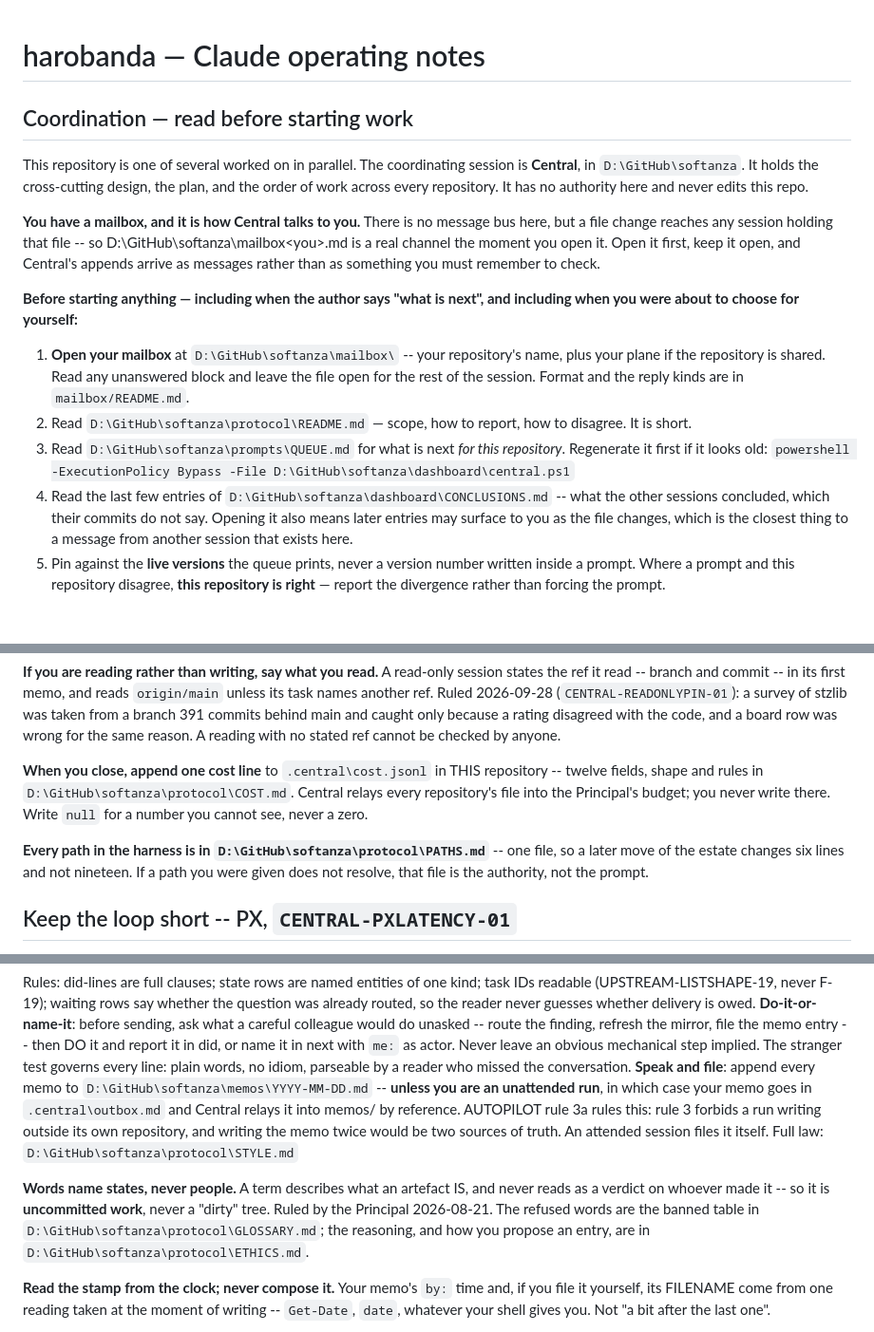
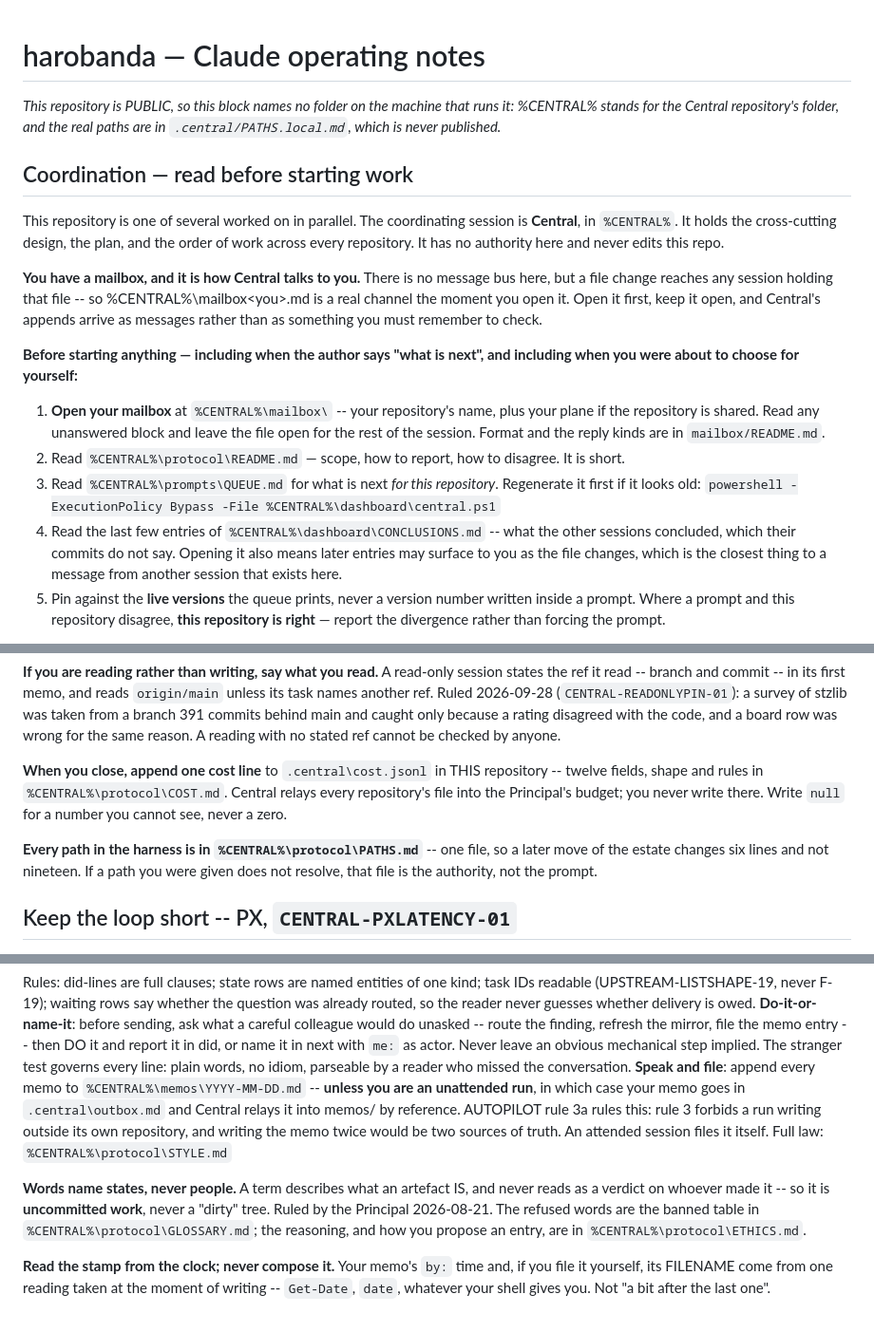
Before and after one commit to mayouni/harobanda, a Markdown page: CLAUDE.md, 3 parts joined by grey strips. Shown at 95% size. Rendered like a GitHub page; blank space fills up the shorter version.

Commit message:
CLAUDE.md: Central's block without a machine path, and this file's own two
Central answered the DISAGREE of 2026-09-30 15:16 in this desk's mailbox, on
all three points (CENTRAL-PUBLICREPO-01). Its install now writes a PUBLIC
variant of the block into a repository it knows to be public: every Central
path becomes %CENTRAL%, a line under the opener says why, and the real paths
go to .central/PATHS.local.md, which .central/.gitignore keeps unpublished.

- the block is Central's install as it wrote it, not hand-edited here: the 17
  lines that named the estate's layout carry the placeholder
- two lines of this file's own text, which Central flagged as this desk's to
  change, named the private repository's folder by path (the Vision Corpus
  and the memos folder); they use %CENTRAL% too
- left as they are, because they are this repository's own documented
  commands and not Central's layout: D:\GitHub\stz in Relations, and the stz
  build command under Commands

History is untouched. It still holds the older block, and Central's
recommendation, which the Principal has been told, is to leave public history
as it is: it shows a folder layout and no secret.

Evidence: harb docs --check green (18 Markdown files); git grep over every
tracked file finds no path into the private repository.

Co-Authored-By: Claude Sonnet 5.5 <noreply@anthropic.com>

```diff
--- a/CLAUDE.md
+++ b/CLAUDE.md
@@ -1,29 +1,31 @@
 # harobanda — Claude operating notes
 
 <!-- BANGALO-BLOCK style: 20013b-6c2e2284 -- generated by Central from protocol\CLAUDE-BLOCK.md at install, never typed; do not edit by hand -->
+*This repository is PUBLIC, so this block names no folder on the machine that runs it: %CENTRAL% stands for the Central repository's folder, and the real paths are in `.central/PATHS.local.md`, which is never published.*
+
 ## Coordination — read before starting work
 
 This repository is one of several worked on in parallel. The coordinating session is
-**Central**, in `D:\GitHub\softanza`. It holds the cross-cutting design, the plan, and the
+**Central**, in `%CENTRAL%`. It holds the cross-cutting design, the plan, and the
 order of work across every repository. It has no authority here and never edits this repo.
 
 **You have a mailbox, and it is how Central talks to you.** There is no message bus here,
-but a file change reaches any session holding that file -- so D:\GitHub\softanza\mailbox\<you>.md
+but a file change reaches any session holding that file -- so %CENTRAL%\mailbox\<you>.md
 is a real channel the moment you open it. Open it first, keep it open, and Central's
 appends arrive as messages rather than as something you must remember to check.
 
 **Before starting anything — including when the author says "what is next", and including
 when you were about to choose for yourself:**
 
-1. **Open your mailbox** at `D:\GitHub\softanza\mailbox\` -- your repository's name, plus
+1. **Open your mailbox** at `%CENTRAL%\mailbox\` -- your repository's name, plus
    your plane if the repository is shared. Read any unanswered block and leave the file
    open for the rest of the session. Format and the reply kinds are in `mailbox/README.md`.
-2. Read `D:\GitHub\softanza\protocol\README.md` — scope, how to report, how to disagree.
+2. Read `%CENTRAL%\protocol\README.md` — scope, how to report, how to disagree.
    It is short.
-3. Read `D:\GitHub\softanza\prompts\QUEUE.md` for what is next *for this repository*.
+3. Read `%CENTRAL%\prompts\QUEUE.md` for what is next *for this repository*.
    Regenerate it first if it looks old:
-   `powershell -ExecutionPolicy Bypass -File D:\GitHub\softanza\dashboard\central.ps1`
-4. Read the last few entries of `D:\GitHub\softanza\dashboard\CONCLUSIONS.md` -- what the
+   `powershell -ExecutionPolicy Bypass -File %CENTRAL%\dashboard\central.ps1`
+4. Read the last few entries of `%CENTRAL%\dashboard\CONCLUSIONS.md` -- what the
    other sessions concluded, which their commits do not say. Opening it also means later
    entries may surface to you as the file changes, which is the closest thing to a message
    from another session that exists here.
@@ -54,11 +56,11 @@ with the code, and a board row was wrong for the same reason. A reading with no
 cannot be checked by anyone.
 
 **When you close, append one cost line** to `.central\cost.jsonl` in THIS repository --
-twelve fields, shape and rules in `D:\GitHub\softanza\protocol\COST.md`. Central relays
+twelve fields, shape and rules in `%CENTRAL%\protocol\COST.md`. Central relays
 every repository's file into the Principal's budget; you never write there. Write `null`
 for a number you cannot see, never a zero.
 
-**Every path in the harness is in `D:\GitHub\softanza\protocol\PATHS.md`** -- one file, so a
+**Every path in the harness is in `%CENTRAL%\protocol\PATHS.md`** -- one file, so a
 later move of the estate changes six lines and not nineteen. If a path you were given does
 not resolve, that file is the authority, not the prompt.
 
@@ -184,17 +186,17 @@ the mirror, file the memo entry -- then DO it and report it in did, or name it i
 with `me:` as actor. Never leave an obvious mechanical step implied. The stranger test
 governs every line: plain words, no idiom, parseable by a reader who missed the
 conversation. **Speak and file**: append every memo to
-`D:\GitHub\softanza\memos\YYYY-MM-DD.md` -- **unless you are an unattended run**, in which
+`%CENTRAL%\memos\YYYY-MM-DD.md` -- **unless you are an unattended run**, in which
 case your memo goes in `.central\outbox.md` and Central relays it into memos/ by
 reference. AUTOPILOT rule 3a rules this: rule 3 forbids a run writing outside its own
 repository, and writing the memo twice would be two sources of truth. An attended session
-files it itself. Full law: `D:\GitHub\softanza\protocol\STYLE.md`
+files it itself. Full law: `%CENTRAL%\protocol\STYLE.md`
 
 **Words name states, never people.** A term describes what an artefact IS, and never reads
 as a verdict on whoever made it -- so it is **uncommitted work**, never a "dirty" tree.
 Ruled by the Principal 2026-08-21. The refused words are the banned table in
-`D:\GitHub\softanza\protocol\GLOSSARY.md`; the reasoning, and how you propose an entry,
-are in `D:\GitHub\softanza\protocol\ETHICS.md`.
+`%CENTRAL%\protocol\GLOSSARY.md`; the reasoning, and how you propose an entry,
+are in `%CENTRAL%\protocol\ETHICS.md`.
 
 **Read the stamp from the clock; never compose it.** Your memo's `by:` time and, if you file
 it yourself, its FILENAME come from one reading taken at the moment of writing -- `Get-Date`,
```
Also changed, not shown: other parts of CLAUDE.md (+6 -6 lines).
